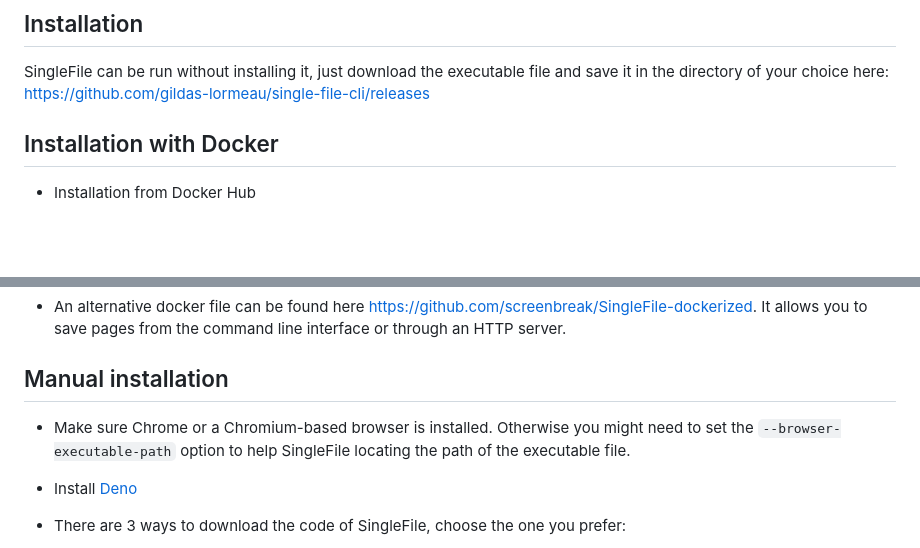
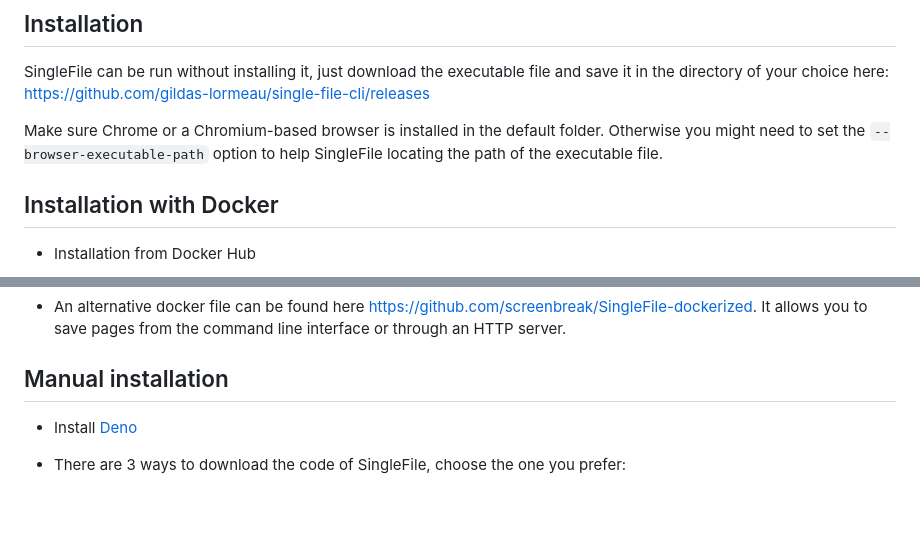
Before and after one commit to gildas-lormeau/single-file-cli, a Markdown page: README.MD, 2 parts joined by grey strips. GitHub-like rendering; blank space fills up the shorter version.

Commit message:
move text

```diff
--- a/README.MD
+++ b/README.MD
@@ -9,6 +9,8 @@ It runs through Deno as a standalone script injected into the web page via the C
 ## Installation
 
 SingleFile can be run without installing it, just download the executable file and save it in the directory of your choice here: https://github.com/gildas-lormeau/single-file-cli/releases
+
+Make sure Chrome or a Chromium-based browser is installed in the default folder. Otherwise you might need to set the `--browser-executable-path` option to help SingleFile locating the path of the executable file.
 
 ## Installation with Docker
 
@@ -58,8 +60,6 @@ SingleFile can be run without installing it, just download the executable file a
   pages from the command line interface or through an HTTP server.
 
 ## Manual installation
-
-- Make sure Chrome or a Chromium-based browser is installed. Otherwise you might need to set the `--browser-executable-path` option to help SingleFile locating the path of the executable file.
 
 - Install [Deno](https://deno.com/)
 
```
